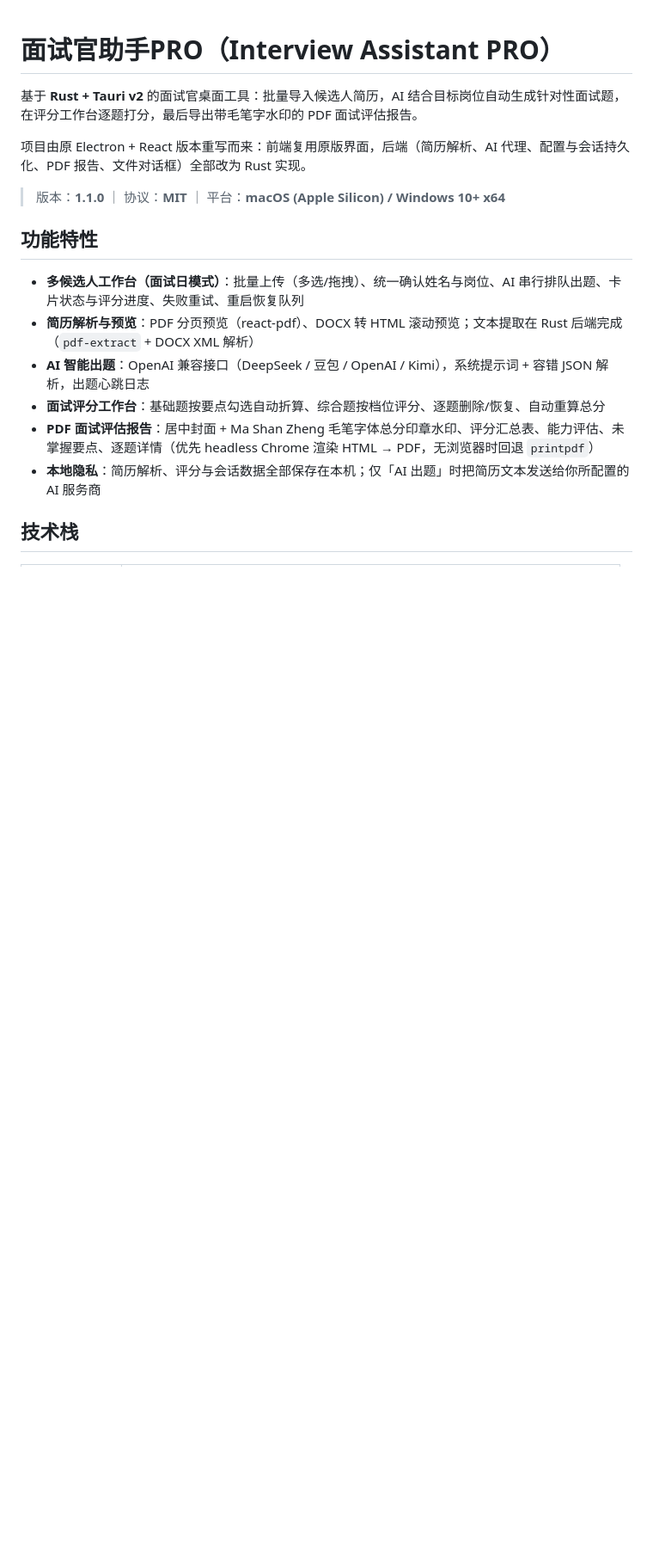
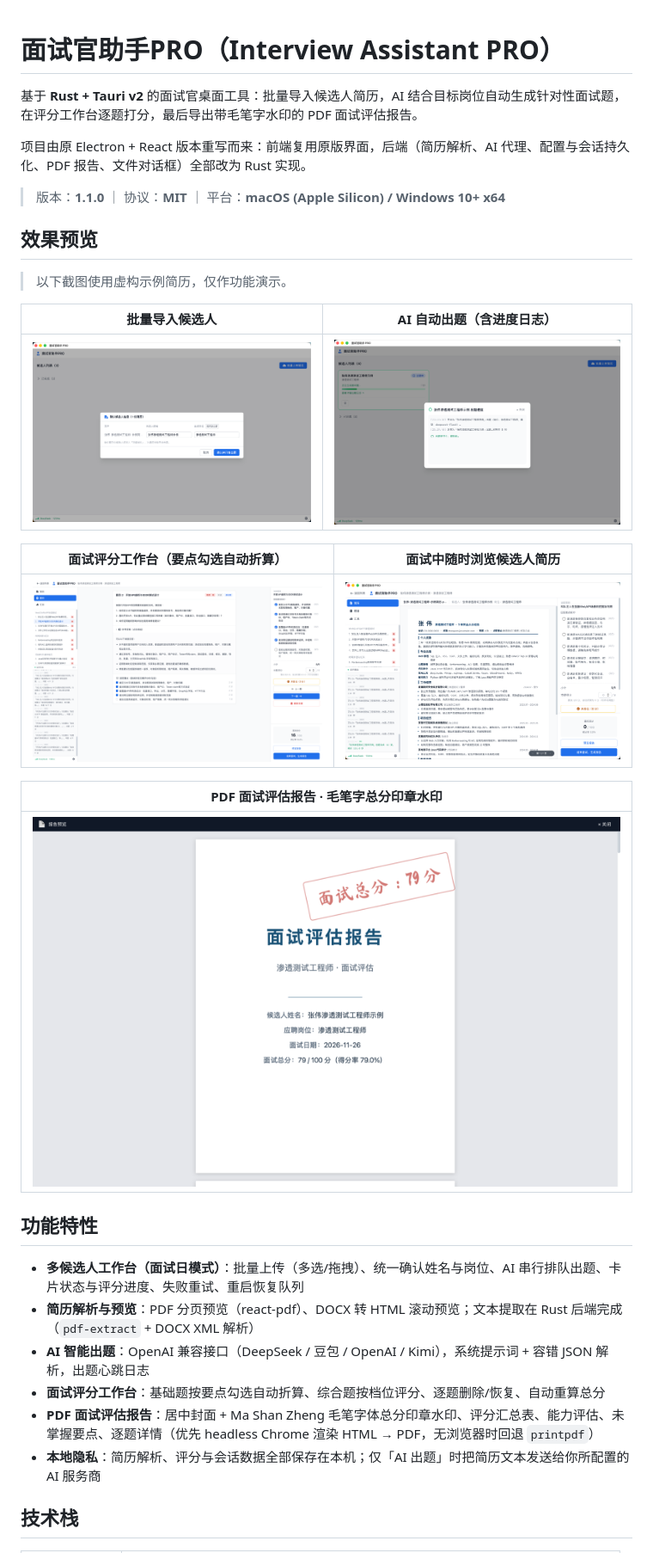
Before and after one commit to CnHack3r/Interview-Assistant, a Markdown page: README.md, the part around one of its changes. Shown at 86% size. Drawn GitHub-style; pictures changed too: docs/screenshots/01-batch-upload.png (added), docs/screenshots/02-ai-generating.png (added), docs/screenshots/03-scoring.png (added); blank space fills up the shorter version.

Commit message:
docs: 添加 README 效果预览截图（批量导入 / AI 出题 / 评分 / 简历 / 报告）

```diff
--- a/README.md
+++ b/README.md
@@ -5,6 +5,22 @@
 项目由原 Electron + React 版本重写而来：前端复用原版界面，后端（简历解析、AI 代理、配置与会话持久化、PDF 报告、文件对话框）全部改为 Rust 实现。
 
 > 版本：**1.1.0** ｜ 协议：**MIT** ｜ 平台：**macOS (Apple Silicon) / Windows 10+ x64**
+
+## 效果预览
+
+> 以下截图使用虚构示例简历，仅作功能演示。
+
+| 批量导入候选人 | AI 自动出题（含进度日志） |
+| :---: | :---: |
+| [![批量导入候选人](docs/screenshots/01-batch-upload.png)](docs/screenshots/01-batch-upload.png) | [![AI 自动出题](docs/screenshots/02-ai-generating.png)](docs/screenshots/02-ai-generating.png) |
+
+| 面试评分工作台（要点勾选自动折算） | 面试中随时浏览候选人简历 |
+| :---: | :---: |
+| [![面试评分工作台](docs/screenshots/03-scoring.png)](docs/screenshots/03-scoring.png) | [![面试中浏览简历](docs/screenshots/04-resume-preview.png)](docs/screenshots/04-resume-preview.png) |
+
+| PDF 面试评估报告 · 毛笔字总分印章水印 |
+| :---: |
+| [![PDF 面试评估报告](docs/screenshots/05-report.png)](docs/screenshots/05-report.png) |
 
 ## 功能特性
 
```
Also changed, not shown: other parts of README.md (+1 -0 lines).
